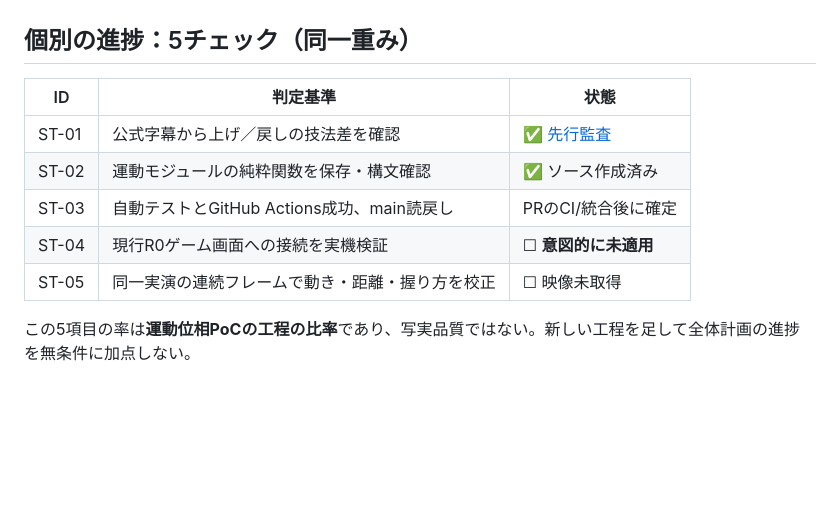
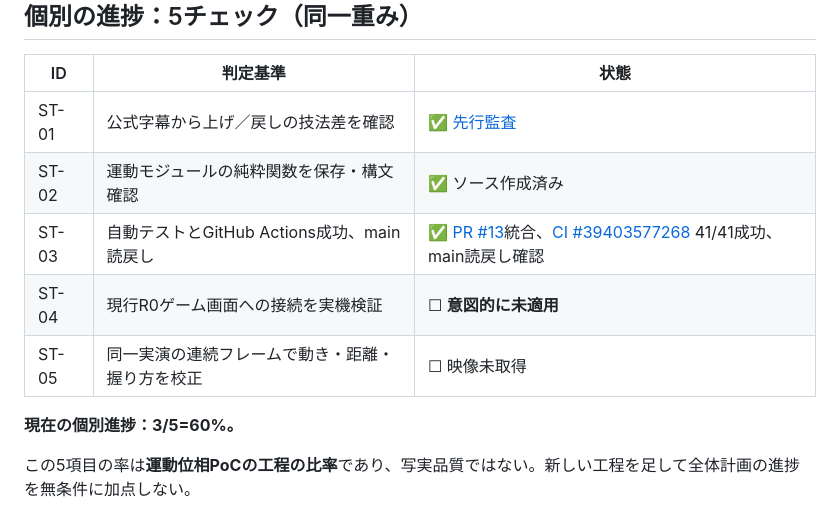
Before and after one commit to moyashimisosoup/katsuramuki-dojo, a Markdown page: docs/STROKE_CYCLE_R05_20261020.md, the part around the change. GitHub-like rendering; blank space fills up the shorter version.

Commit message:
docs: confirm 3/5 experimental stroke gates and CI41 main integration

```diff
--- a/docs/STROKE_CYCLE_R05_20261020.md
+++ b/docs/STROKE_CYCLE_R05_20261020.md
@@ -47,9 +47,11 @@
 |---|---|---|
 | ST-01 | 公式字幕から上げ／戻しの技法差を確認 | ✅ [先行監査](KATSURAMUKI_VIDEO_MOTION_AUDIT_V1.md) |
 | ST-02 | 運動モジュールの純粋関数を保存・構文確認 | ✅ ソース作成済み |
-| ST-03 | 自動テストとGitHub Actions成功、main読戻し | PRのCI/統合後に確定 |
+| ST-03 | 自動テストとGitHub Actions成功、main読戻し | ✅ [PR #13](https://github.com/moyashimisosoup/katsuramuki-dojo/pull/13)統合、[CI #39403577268](https://github.com/moyashimisosoup/katsuramuki-dojo/actions/runs/39403577268) 41/41成功、main読戻し確認 |
 | ST-04 | 現行R0ゲーム画面への接続を実機検証 | ☐ **意図的に未適用** |
 | ST-05 | 同一実演の連続フレームで動き・距離・握り方を校正 | ☐ 映像未取得 |
+
+**現在の個別進捗：3/5=60%。**
 
 この5項目の率は**運動位相PoCの工程の比率**であり、写実品質ではない。新しい工程を足して全体計画の進捗を無条件に加点しない。
 
```
